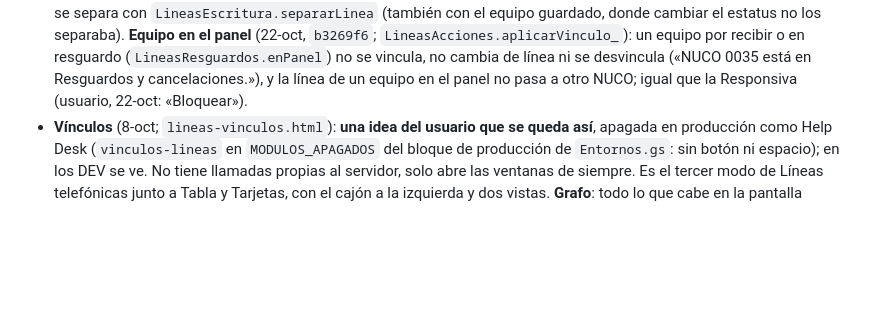
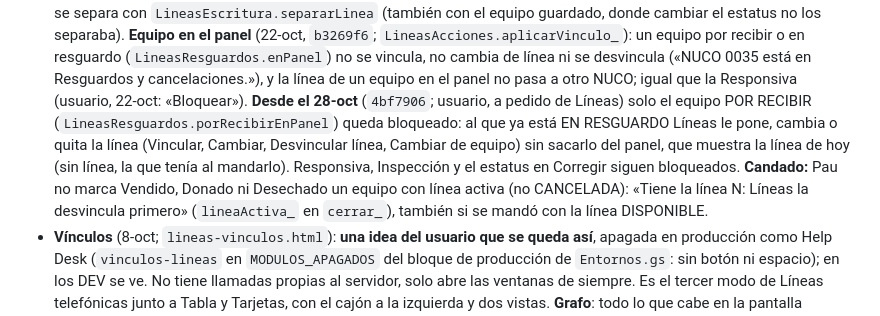
Before and after one commit to 15GaelNG/Inventario_Control-Interno, a Markdown page: docs/lineas-estado.md, the part around the change. Drawn GitHub-style; blank space fills up the shorter version.

Commit message:
Documentos: lineas-estado con la línea en equipos ya recibidos en el panel de Pau (cambio 45)
Co-Authored-By: Claude Opus 5.5 <noreply@anthropic.com>

```diff
--- a/docs/lineas-estado.md
+++ b/docs/lineas-estado.md
@@ -129,6 +129,10 @@ está en el plan de la reestructura y los pendientes en la lista maestra, ambos
   **Equipo en el panel** (22-oct, `b3269f6`; `LineasAcciones.aplicarVinculo_`): un equipo por recibir o en resguardo
   (`LineasResguardos.enPanel`) no se vincula, no cambia de línea ni se desvincula («NUCO 0035 está en Resguardos y
   cancelaciones.»), y la línea de un equipo en el panel no pasa a otro NUCO; igual que la Responsiva (usuario, 22-oct: «Bloquear»).
+  **Desde el 28-oct** (`4bf7906`; usuario, a pedido de Líneas) solo el equipo POR RECIBIR (`LineasResguardos.porRecibirEnPanel`) queda bloqueado: al que ya está EN RESGUARDO
+  Líneas le pone, cambia o quita la línea (Vincular, Cambiar, Desvincular línea, Cambiar de equipo) sin sacarlo del panel, que muestra la línea de hoy
+  (sin línea, la que tenía al mandarlo). Responsiva, Inspección y el estatus en Corregir siguen bloqueados. **Candado:** Pau no marca Vendido, Donado ni Desechado un
+  equipo con línea activa (no CANCELADA): «Tiene la línea N: Líneas la desvincula primero» (`lineaActiva_` en `cerrar_`), también si se mandó con la línea DISPONIBLE.
 - **Vínculos** (8-oct; `lineas-vinculos.html`): **una idea del usuario que se queda así**, apagada en producción como Help
   Desk (`vinculos-lineas` en `MODULOS_APAGADOS` del bloque de producción de `Entornos.gs`: sin botón ni espacio); en
   los DEV se ve. No tiene llamadas propias al servidor, solo abre las ventanas de siempre. Es el tercer modo de Líneas telefónicas junto a
```
